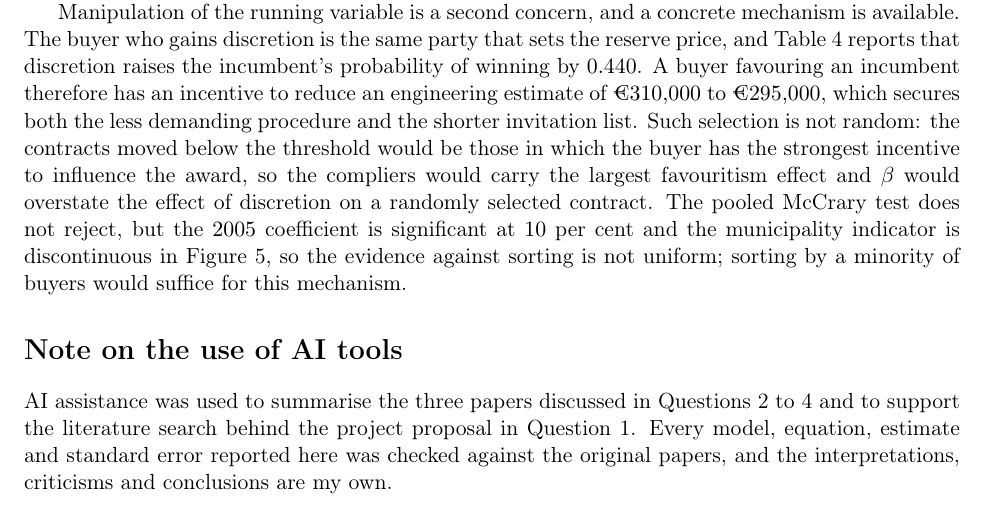
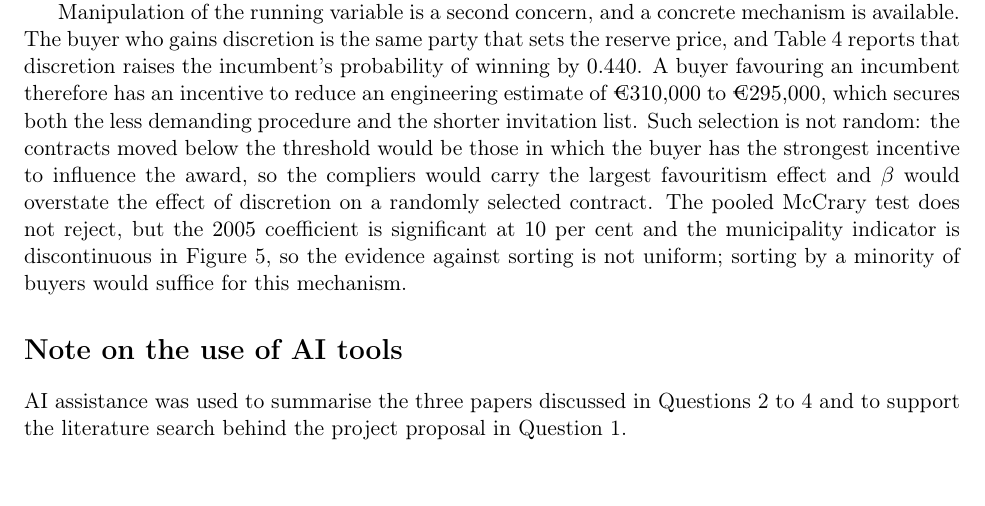
Before and after one commit to akyratzis/STAT-5200---Applied-Econometrics-I, a LaTeX problem sheet (Homework Assignments/Homework 4/HW 4 - Report.tex): part of page 15 of 15, cut so that both start at the same text. Compiled offline with pdfLaTeX.

Commit message:
Shorten the AI note

```diff
--- a/Homework Assignments/Homework 4/HW 4 - Report.tex
+++ b/Homework Assignments/Homework 4/HW 4 - Report.tex
@@ -703,8 +703,6 @@ minority of buyers would suffice for this mechanism.
 %==============================================================================
 AI assistance was used to summarise the three papers discussed in Questions 2
 to 4 and to support the literature search behind the project proposal in
-Question 1. Every model, equation, estimate and standard error reported here
-was checked against the original papers, and the interpretations, criticisms
-and conclusions are my own.
+Question 1.
 
 \end{document}
```
